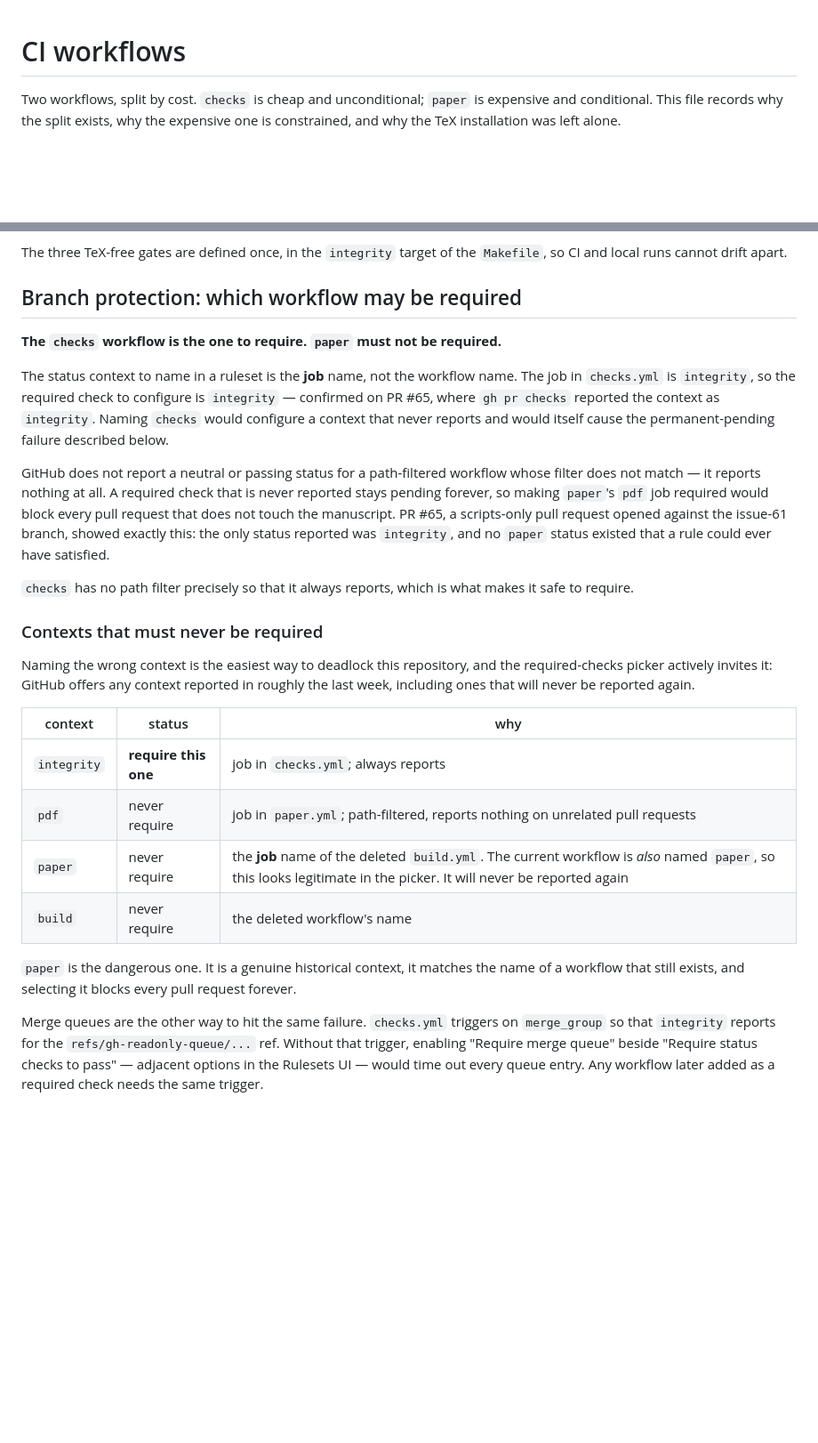
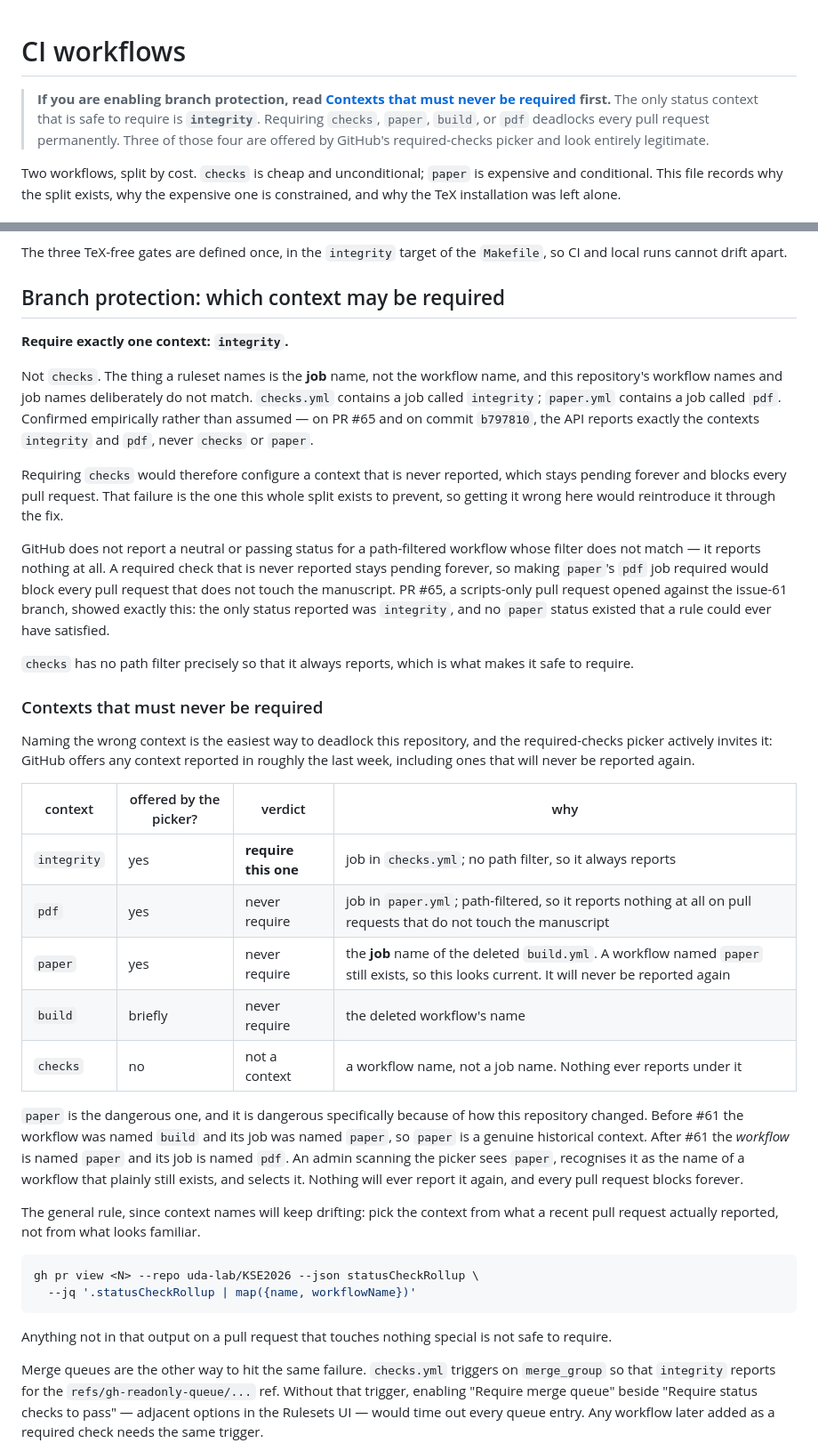
Before and after one commit to uda-lab/KSE2026, a Markdown page: .github/workflows/README.md, 2 parts joined by grey strips. Shown at 89% size. Rendered like a GitHub page; blank space fills up the shorter version.

Commit message:
docs: lead with the context name, not the workflow name
The branch-protection section opened with "the checks workflow is the one to
require", which is the error it exists to prevent: a ruleset names the job,
and this repository's job names deliberately differ from its workflow names.
It now leads with "require exactly one context: integrity", carries a
top-of-file callout for anyone who arrives while configuring protection, and
explains why 'paper' in particular looks legitimate in the picker — it was the
deleted build.yml's job name, and a workflow of that name still exists.

Adds the general rule, since context names will keep drifting: choose from what
a recent pull request actually reported, not from what looks familiar.

Refs #67

Co-Authored-By: Claude Opus 5 <noreply@anthropic.com>
Claude-Session: https://claude.ai/code/session_01PXo2vpkkdVhNSqSa3gguE1

````diff
--- a/.github/workflows/README.md
+++ b/.github/workflows/README.md
@@ -1,4 +1,11 @@
 # CI workflows
+
+> **If you are enabling branch protection, read
+> [Contexts that must never be required](#contexts-that-must-never-be-required)
+> first.** The only status context that is safe to require is **`integrity`**.
+> Requiring `checks`, `paper`, `build`, or `pdf` deadlocks every pull request
+> permanently. Three of those four are offered by GitHub's required-checks
+> picker and look entirely legitimate.
 
 Two workflows, split by cost. `checks` is cheap and unconditional; `paper` is
 expensive and conditional. This file records why the split exists, why the
@@ -40,15 +47,21 @@ is weakened again later.
 The three TeX-free gates are defined once, in the `integrity` target of the
 `Makefile`, so CI and local runs cannot drift apart.
 
-## Branch protection: which workflow may be required
+## Branch protection: which context may be required
 
-**The `checks` workflow is the one to require. `paper` must not be required.**
+**Require exactly one context: `integrity`.**
 
-The status context to name in a ruleset is the **job** name, not the workflow
-name. The job in `checks.yml` is `integrity`, so the required check to configure
-is `integrity` — confirmed on PR #65, where `gh pr checks` reported the context
-as `integrity`. Naming `checks` would configure a context that never reports and
-would itself cause the permanent-pending failure described below.
+Not `checks`. The thing a ruleset names is the **job** name, not the workflow
+name, and this repository's workflow names and job names deliberately do not
+match. `checks.yml` contains a job called `integrity`; `paper.yml` contains a job
+called `pdf`. Confirmed empirically rather than assumed — on PR #65 and on commit
+`b797810`, the API reports exactly the contexts `integrity` and `pdf`, never
+`checks` or `paper`.
+
+Requiring `checks` would therefore configure a context that is never reported,
+which stays pending forever and blocks every pull request. That failure is the
+one this whole split exists to prevent, so getting it wrong here would reintroduce
+it through the fix.
 
 GitHub does not report a neutral or passing status for a path-filtered workflow
 whose filter does not match — it reports nothing at all. A required check that
@@ -67,16 +80,32 @@ Naming the wrong context is the easiest way to deadlock this repository, and the
 required-checks picker actively invites it: GitHub offers any context reported in
 roughly the last week, including ones that will never be reported again.
 
-| context | status | why |
-| --- | --- | --- |
-| `integrity` | **require this one** | job in `checks.yml`; always reports |
-| `pdf` | never require | job in `paper.yml`; path-filtered, reports nothing on unrelated pull requests |
-| `paper` | never require | the **job** name of the deleted `build.yml`. The current workflow is *also* named `paper`, so this looks legitimate in the picker. It will never be reported again |
-| `build` | never require | the deleted workflow's name |
+| context | offered by the picker? | verdict | why |
+| --- | --- | --- | --- |
+| `integrity` | yes | **require this one** | job in `checks.yml`; no path filter, so it always reports |
+| `pdf` | yes | never require | job in `paper.yml`; path-filtered, so it reports nothing at all on pull requests that do not touch the manuscript |
+| `paper` | yes | never require | the **job** name of the deleted `build.yml`. A workflow named `paper` still exists, so this looks current. It will never be reported again |
+| `build` | briefly | never require | the deleted workflow's name |
+| `checks` | no | not a context | a workflow name, not a job name. Nothing ever reports under it |
 
-`paper` is the dangerous one. It is a genuine historical context, it matches the
-name of a workflow that still exists, and selecting it blocks every pull request
-forever.
+`paper` is the dangerous one, and it is dangerous specifically because of how
+this repository changed. Before #61 the workflow was named `build` and its job
+was named `paper`, so `paper` is a genuine historical context. After #61 the
+*workflow* is named `paper` and its job is named `pdf`. An admin scanning the
+picker sees `paper`, recognises it as the name of a workflow that plainly still
+exists, and selects it. Nothing will ever report it again, and every pull request
+blocks forever.
+
+The general rule, since context names will keep drifting: pick the context from
+what a recent pull request actually reported, not from what looks familiar.
+
+```sh
+gh pr view <N> --repo uda-lab/KSE2026 --json statusCheckRollup \
+  --jq '.statusCheckRollup | map({name, workflowName})'
+```
+
+Anything not in that output on a pull request that touches nothing special is
+not safe to require.
 
 Merge queues are the other way to hit the same failure. `checks.yml` triggers on
 `merge_group` so that `integrity` reports for the `refs/gh-readonly-queue/...`
````
